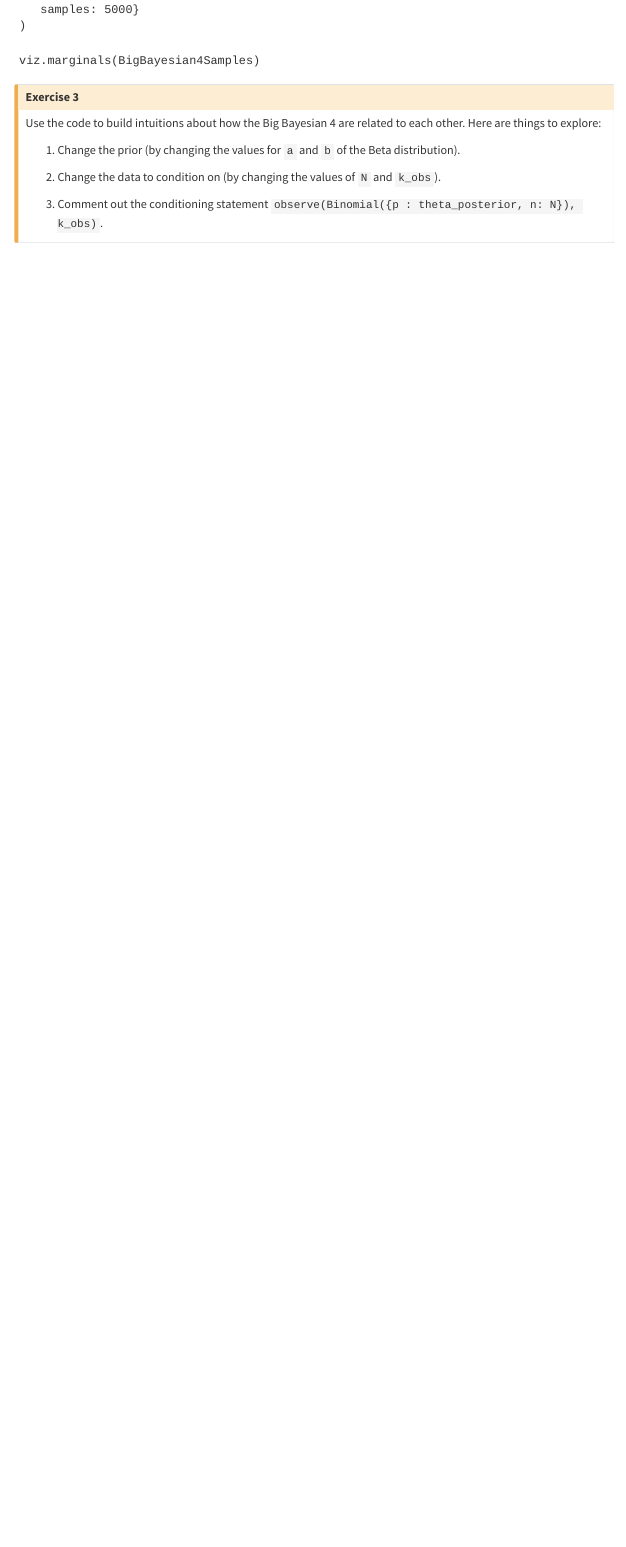
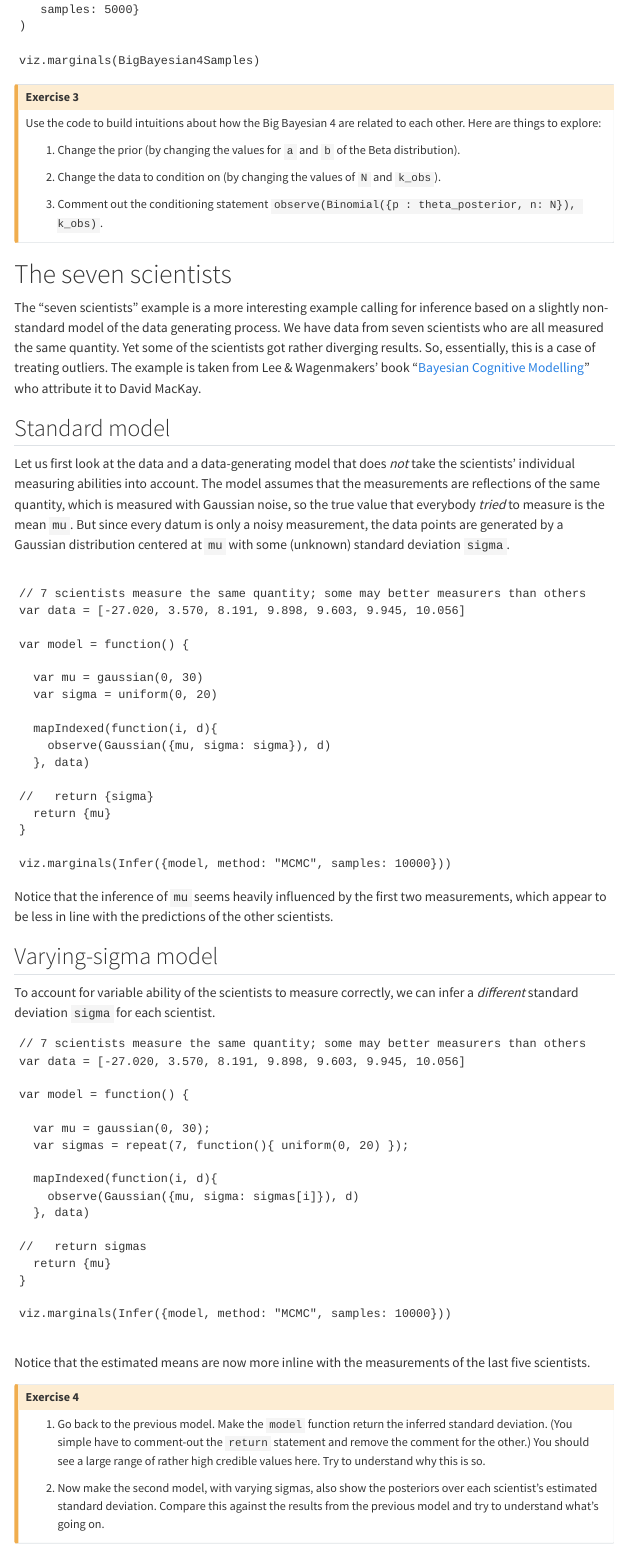
Before and after one commit to michael-franke/Bayesian-Regression, a Quarto document (practice-sheets/00a-examples-WebPPL.qmd): the page in a window 1100 px wide, from 4360 px down. Rendered offline with R 4.5, knitr and Pandoc in place of Quarto, with nearby package versions; menus at the side of the page are left out.

Commit message:
added 7 scientists

```diff
--- a/practice-sheets/00a-examples-WebPPL.qmd
+++ b/practice-sheets/00a-examples-WebPPL.qmd
@@ -240,12 +240,86 @@ Here are things to explore:
 
 
 
+# The seven scientists
+
+The "seven scientists" example is a more interesting example calling for inference based on a slightly non-standard model of the data generating process.
+We have data from seven scientists who are all measured the same quantity.
+Yet some of the scientists got rather diverging results.
+So, essentially, this is a case of treating outliers.
+The example is taken from Lee & Wagenmakers' book "[Bayesian Cognitive Modelling](https://bayesmodels.com/)" who attribute it to David MacKay.
+
+## Standard model
+
+Let us first look at the data and a data-generating model that does *not* take the scientists' individual measuring abilities into account.
+The model assumes that the measurements are reflections of the same quantity, which is measured with Gaussian noise, so the true value that everybody *tried* to measure is the mean `mu`.
+But since every datum is only a noisy measurement, the data points are generated by a Gaussian distribution centered at `mu` with some (unknown) standard deviation `sigma`.
+
+<pre class="webppl">
+
+// 7 scientists measure the same quantity; some may better measurers than others
+var data = [-27.020, 3.570, 8.191, 9.898, 9.603, 9.945, 10.056]
+
+var model = function() {
+
+  var mu = gaussian(0, 30)
+  var sigma = uniform(0, 20)
+
+  mapIndexed(function(i, d){
+    observe(Gaussian({mu, sigma: sigma}), d)
+  }, data)
+
+//   return {sigma}
+  return {mu}
+}
+
+viz.marginals(Infer({model, method: "MCMC", samples: 10000}))
+</pre>
+
+Notice that the inference of `mu` seems heavily influenced by the first two measurements, which appear to be less in line with the predictions of the other scientists.
 
 
 
 
+## Varying-sigma model
 
+To account for variable ability of the scientists to measure correctly, we can infer a *different* standard deviation `sigma` for each scientist.
 
+<pre class="webppl">
+// 7 scientists measure the same quantity; some may better measurers than others
+var data = [-27.020, 3.570, 8.191, 9.898, 9.603, 9.945, 10.056]
+
+var model = function() {
+
+  var mu = gaussian(0, 30);
+  var sigmas = repeat(7, function(){ uniform(0, 20) });
+
+  mapIndexed(function(i, d){
+    observe(Gaussian({mu, sigma: sigmas[i]}), d)
+  }, data)
+
+//   return sigmas
+  return {mu}
+}
+
+viz.marginals(Infer({model, method: "MCMC", samples: 10000}))
+
+</pre>
+
+Notice that the estimated means are now more inline with the measurements of the last five scientists.
+
+::: {.callout-caution collapse="false"}
+## Exercise 4
+
+1. Go back to the previous model.
+   Make the `model` function return the inferred standard deviation.
+   (You simple have to comment-out the `return` statement and remove the comment for the other.)
+   You should see a large range of rather high credible values here.
+   Try to understand why this is so.
+
+2. Now make the second model, with varying sigmas, also show the posteriors over each scientist's estimated standard deviation.
+   Compare this against the results from the previous model and try to understand what's going on.
+
+:::
 
 
 
```
